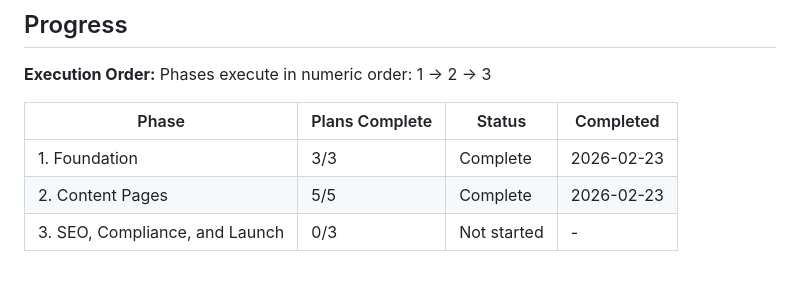
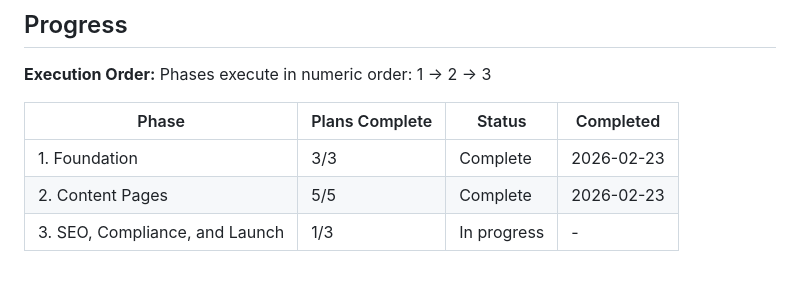
Before and after one commit to umairamenchef/umai-ramen-site, a Markdown page: .planning/ROADMAP.md, the part around one of its changes. Drawn GitHub-style.

```diff
--- a/.planning/ROADMAP.md
+++ b/.planning/ROADMAP.md
@@ -80,4 +80,4 @@ Phases execute in numeric order: 1 → 2 → 3
 |-------|----------------|--------|-----------|
 | 1. Foundation | 3/3 | Complete   | 2026-02-23 |
 | 2. Content Pages | 5/5 | Complete    | 2026-02-23 |
-| 3. SEO, Compliance, and Launch | 0/3 | Not started | - |
+| 3. SEO, Compliance, and Launch | 1/3 | In progress | - |
```
Also changed, not shown: other parts of .planning/ROADMAP.md (+1 -1 lines), .planning/STATE.md (+10 -7 lines), 1 other file.
